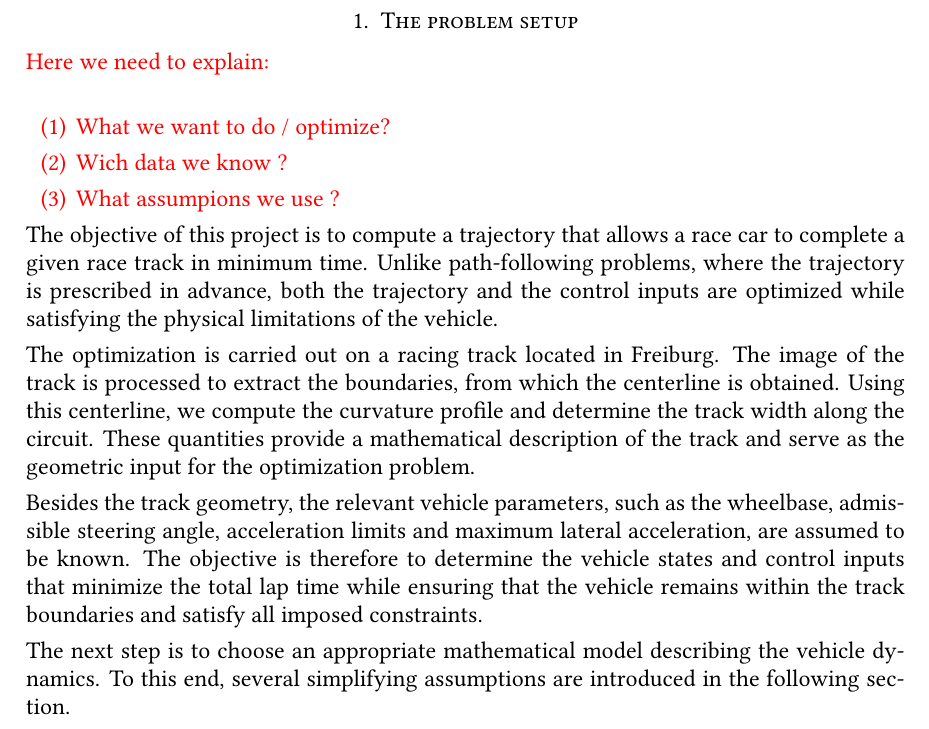
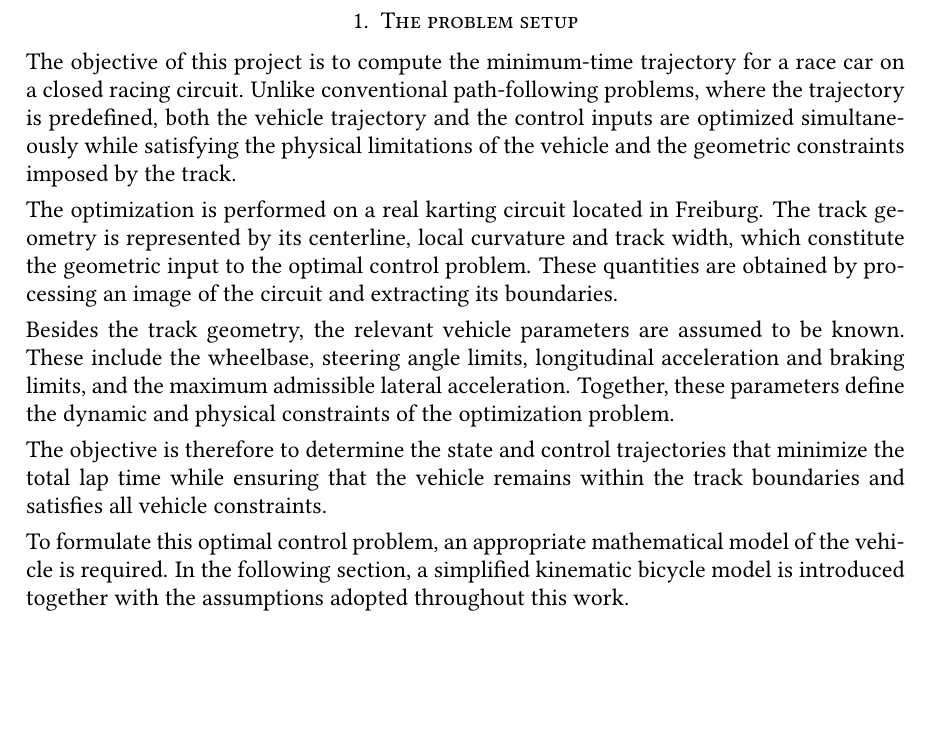
Before and after one commit to danielra01/minimal-lap-time, a LaTeX paper (report/main.tex, which reads report/problem-setup.tex): part of page 2 of 8, cut so that both start at the same text, the shorter picture padded with empty space. Compiled offline with pdfLaTeX.

Commit message:
Make some changes in problem setup and delete TODO

```diff
--- a/report/problem-setup.tex
+++ b/report/problem-setup.tex
@@ -1,16 +1,11 @@
 \section{The problem setup}
-\TODO{Here we need to explain:\\
-\begin{enumerate}
-    \item What we want to do / optimize?
-    \item Wich data we know ?
-    \item What assumpions we use ?
-\end{enumerate}
-}
 
-The objective of this project is to compute a trajectory that allows a race car to complete a given race track in minimum time. Unlike path-following problems, where the trajectory is prescribed in advance, both the trajectory and the control inputs are optimized while satisfying the physical limitations of the vehicle.
+The objective of this project is to compute the minimum-time trajectory for a race car on a closed racing circuit. Unlike conventional path-following problems, where the trajectory is predefined, both the vehicle trajectory and the control inputs are optimized simultaneously while satisfying the physical limitations of the vehicle and the geometric constraints imposed by the track.
 
-The optimization is carried out on a racing track located in Freiburg. The image of the track is processed to extract the boundaries, from which the centerline is obtained. Using this centerline, we compute the curvature profile and determine the track width along the circuit. These quantities provide a mathematical description of the track and serve as the geometric input for the optimization problem.
+The optimization is performed on a real karting circuit located in Freiburg. The track geometry is represented by its centerline, local curvature and track width, which constitute the geometric input to the optimal control problem. These quantities are obtained by processing an image of the circuit and extracting its boundaries.
 
-Besides the track geometry, the relevant vehicle parameters, such as the wheelbase, admissible steering angle, acceleration limits and maximum lateral acceleration, are assumed to be known. The objective is therefore to determine the vehicle states and control inputs that minimize the total lap time while ensuring that the vehicle remains within the track boundaries and satisfy all imposed constraints.
+Besides the track geometry, the relevant vehicle parameters are assumed to be known. These include the wheelbase, steering angle limits, longitudinal acceleration and braking limits, and the maximum admissible lateral acceleration. Together, these parameters define the dynamic and physical constraints of the optimization problem.
 
-The next step is to choose an appropriate mathematical model describing the vehicle dynamics. To this end, several simplifying assumptions are introduced in the following section.
+The objective is therefore to determine the state and control trajectories that minimize the total lap time while ensuring that the vehicle remains within the track boundaries and satisfies all vehicle constraints.
+
+To formulate this optimal control problem, an appropriate mathematical model of the vehicle is required. In the following section, a simplified kinematic bicycle model is introduced together with the assumptions adopted throughout this work.
```
Also changed, not shown: report/main.pdf.
